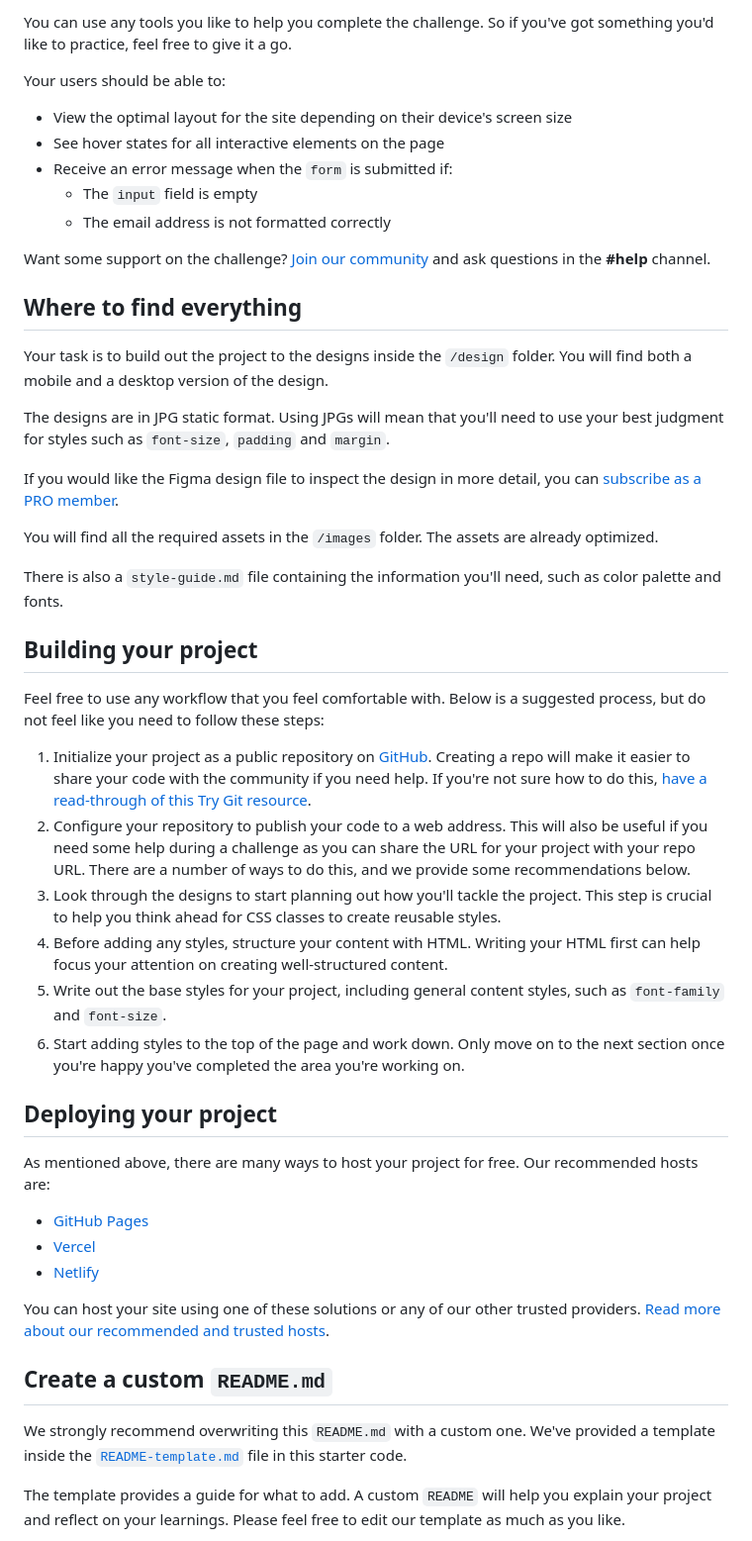
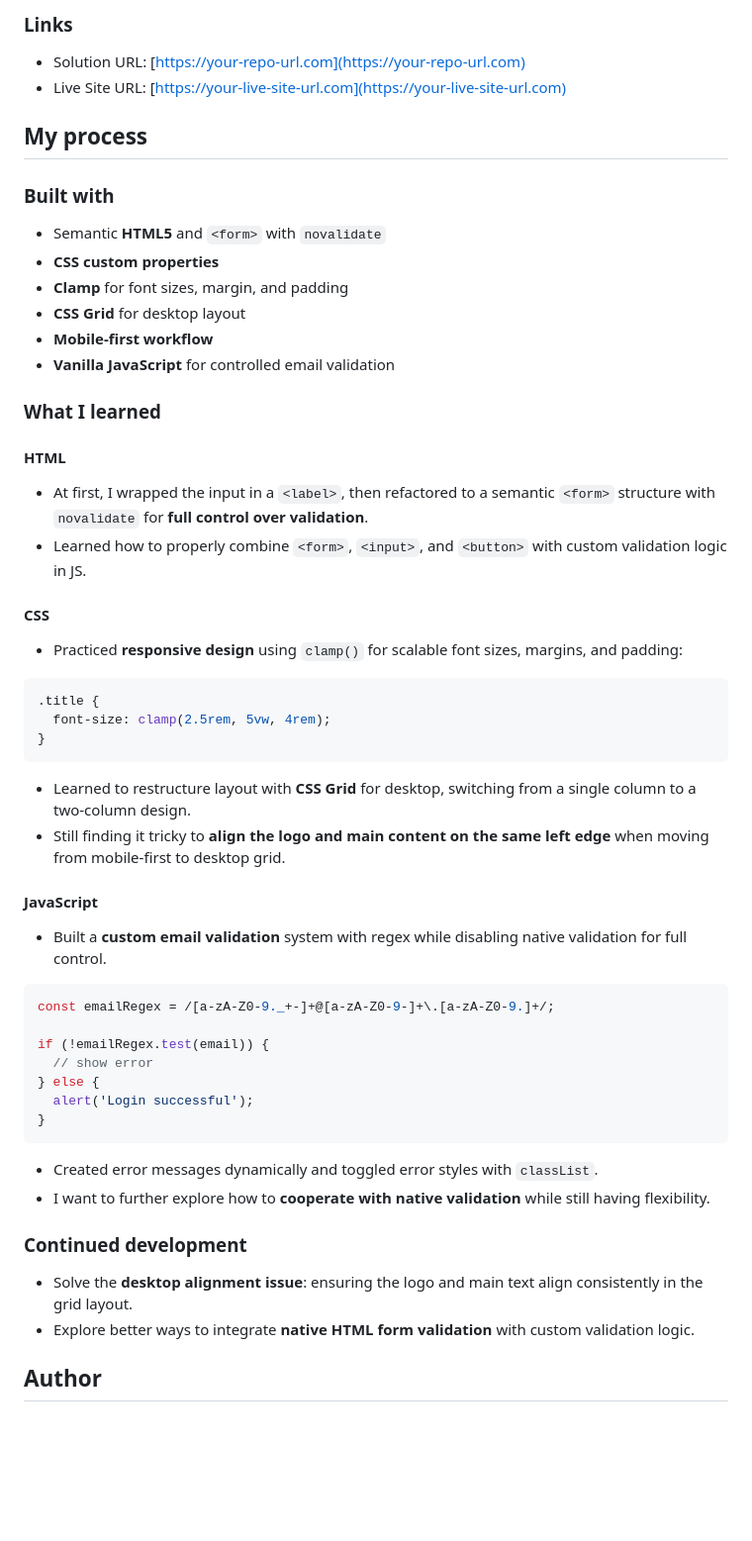
Before and after one commit to Byte-nana/front-end-practice, a Markdown page: base-apparel-coming-soon-master/README.md, the part around the change printed below. Shown: that part at 99% size. Drawn GitHub-style; blank space fills up the shorter version.

Commit message:
doc(base-apparel):add readme

````diff
--- a/base-apparel-coming-soon-master/README.md
+++ b/base-apparel-coming-soon-master/README.md
@@ -16,52 +24,61 @@ Your challenge is to build out this coming soon page and get it looking as close
 
-You can use any tools you like to help you complete the challenge. So if you've got something you'd like to practice, feel free to give it a go.
+### Links
 
-Your users should be able to:
+- Solution URL: [https://your-repo-url.com](https://your-repo-url.com)
+- Live Site URL: [https://your-live-site-url.com](https://your-live-site-url.com)
 
-- View the optimal layout for the site depending on their device's screen size
-- See hover states for all interactive elements on the page
-- Receive an error message when the `form` is submitted if:
-  - The `input` field is empty
-  - The email address is not formatted correctly
+## My process
 
-Want some support on the challenge? [Join our community](https://www.frontendmentor.io/community) and ask questions in the **#help** channel.
+### Built with
 
-## Where to find everything
+- Semantic **HTML5** and `<form>` with `novalidate`
+- **CSS custom properties**
+- **Clamp** for font sizes, margin, and padding
+- **CSS Grid** for desktop layout
+- **Mobile-first workflow**
+- **Vanilla JavaScript** for controlled email validation
 
-Your task is to build out the project to the designs inside the `/design` folder. You will find both a mobile and a desktop version of the design.
+### What I learned
 
-The designs are in JPG static format. Using JPGs will mean that you'll need to use your best judgment for styles such as `font-size`, `padding` and `margin`.
+#### HTML
 
-If you would like the Figma design file to inspect the design in more detail, you can [subscribe as a PRO member](https://www.frontendmentor.io/pro).
+- At first, I wrapped the input in a `<label>`, then refactored to a semantic `<form>` structure with `novalidate` for **full control over validation**.
+- Learned how to properly combine `<form>`, `<input>`, and `<button>` with custom validation logic in JS.
 
-You will find all the required assets in the `/images` folder. The assets are already optimized.
+#### CSS
 
-There is also a `style-guide.md` file containing the information you'll need, such as color palette and fonts.
+- Practiced **responsive design** using `clamp()` for scalable font sizes, margins, and padding:
 
-## Building your project
+```css
+.title {
+  font-size: clamp(2.5rem, 5vw, 4rem);
+}
+```
 
-Feel free to use any workflow that you feel comfortable with. Below is a suggested process, but do not feel like you need to follow these steps:
+- Learned to restructure layout with **CSS Grid** for desktop, switching from a single column to a two-column design.
+- Still finding it tricky to **align the logo and main content on the same left edge** when moving from mobile-first to desktop grid.
 
-1. Initialize your project as a public repository on [GitHub](https://github.com/). Creating a repo will make it easier to share your code with the community if you need help. If you're not sure how to do this, [have a read-through of this Try Git resource](https://try.github.io/).
-2. Configure your repository to publish your code to a web address. This will also be useful if you need some help during a challenge as you can share the URL for your project with your repo URL. There are a number of ways to do this, and we provide some recommendations below.
-3. Look through the designs to start planning out how you'll tackle the project. This step is crucial to help you think ahead for CSS classes to create reusable styles.
-4. Before adding any styles, structure your content with HTML. Writing your HTML first can help focus your attention on creating well-structured content.
-5. Write out the base styles for your project, including general content styles, such as `font-family` and `font-size`.
-6. Start adding styles to the top of the page and work down. Only move on to the next section once you're happy you've completed the area you're working on.
+#### JavaScript
 
-## Deploying your project
+- Built a **custom email validation** system with regex while disabling native validation for full control.
 
-As mentioned above, there are many ways to host your project for free. Our recommended hosts are:
+```js
+const emailRegex = /[a-zA-Z0-9._+-]+@[a-zA-Z0-9-]+\.[a-zA-Z0-9.]+/;
 
-- [GitHub Pages](https://pages.github.com/)
-- [Vercel](https://vercel.com/)
-- [Netlify](https://www.netlify.com/)
+if (!emailRegex.test(email)) {
+  // show error
+} else {
+  alert('Login successful');
+}
+```
 
-You can host your site using one of these solutions or any of our other trusted providers. [Read more about our recommended and trusted hosts](https://medium.com/frontend-mentor/frontend-mentor-trusted-hosting-providers-bf000dfebe).
+- Created error messages dynamically and toggled error styles with `classList`.
+- I want to further explore how to **cooperate with native validation** while still having flexibility.
 
-## Create a custom `README.md`
+### Continued development
 
-We strongly recommend overwriting this `README.md` with a custom one. We've provided a template inside the [`README-template.md`](./README-template.md) file in this starter code.
+- Solve the **desktop alignment issue**: ensuring the logo and main text align consistently in the grid layout.
+- Explore better ways to integrate **native HTML form validation** with custom validation logic.
 
-The template provides a guide for what to add. A custom `README` will help you explain your project and reflect on your learnings. Please feel free to edit our template as much as you like.
+## Author
 
````
Also changed, not shown: other parts of base-apparel-coming-soon-master/README.md (+18 -36 lines), base-apparel-coming-soon-master/README-template.md (deleted, +0 -114 lines), base-apparel-coming-soon-master/mobile-screenshot.png (added), 1 other file.
